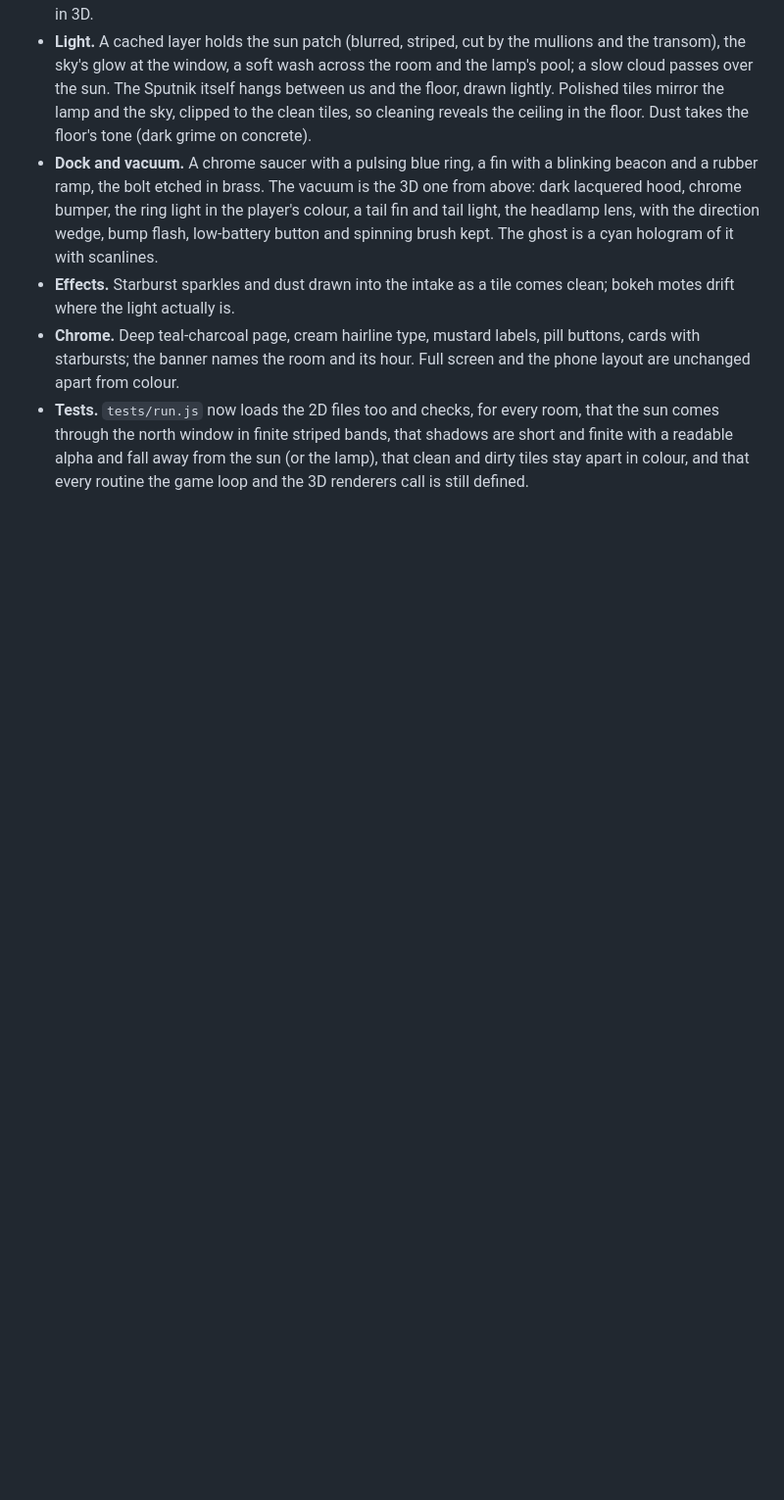
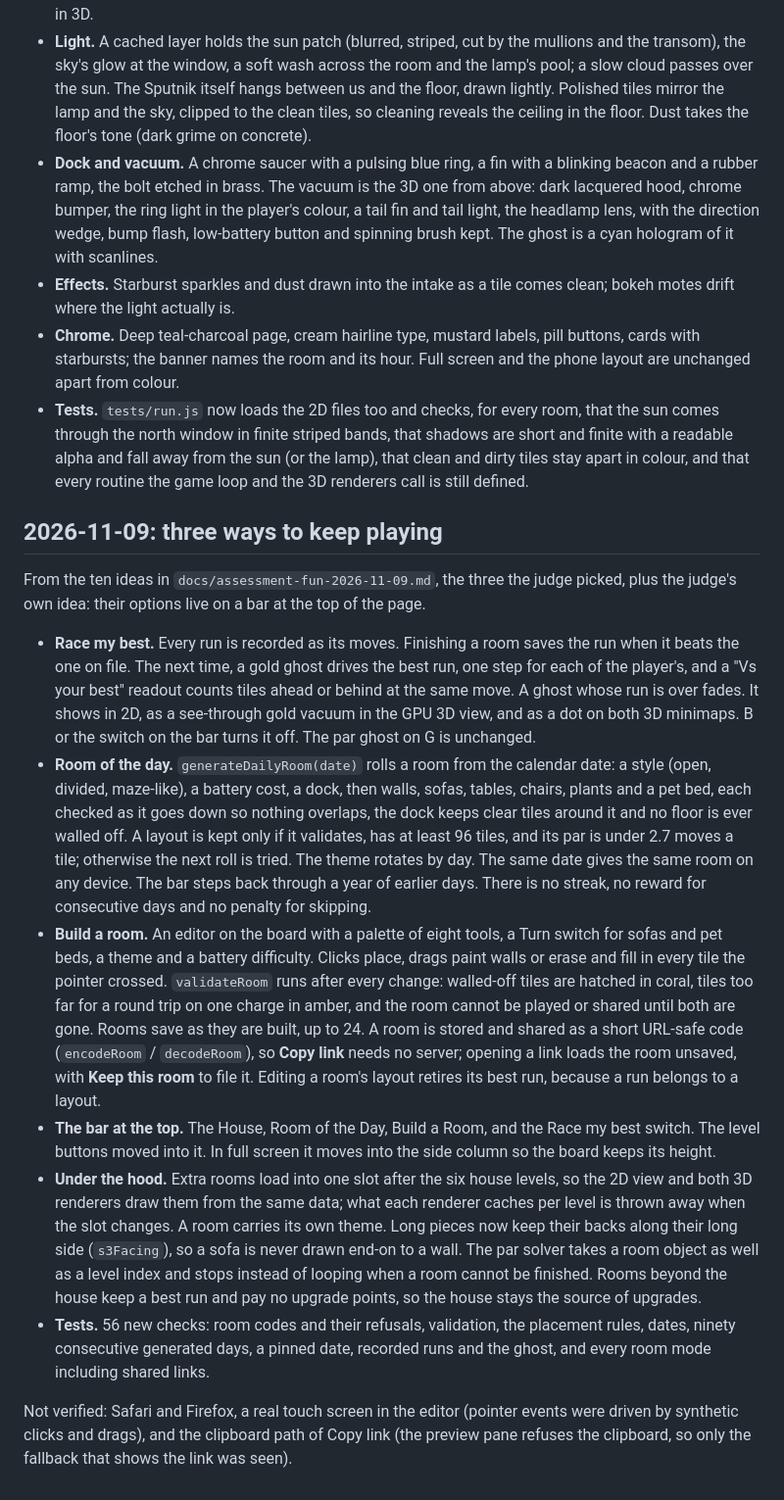
Before and after one commit to ianbnet/Ben-VacuumGame, a Markdown page: docs/changes-2026-11-07.md, the part around the change. Shown at 98% size. Drawn GitHub-style; blank space fills up the shorter version.

```diff
--- a/docs/changes-2026-11-07.md
+++ b/docs/changes-2026-11-07.md
@@ -182,3 +182,47 @@ flashlight, the overlays, the banner and the help screen all do what they did.
   through the north window in finite striped bands, that shadows are short and finite with a
   readable alpha and fall away from the sun (or the lamp), that clean and dirty tiles stay apart
   in colour, and that every routine the game loop and the 3D renderers call is still defined.
+
+## 2026-11-09: three ways to keep playing
+
+From the ten ideas in `docs/assessment-fun-2026-11-09.md`, the three the judge picked, plus the
+judge's own idea: their options live on a bar at the top of the page.
+
+- **Race my best.** Every run is recorded as its moves. Finishing a room saves the run when it
+  beats the one on file. The next time, a gold ghost drives the best run, one step for each of the
+  player's, and a "Vs your best" readout counts tiles ahead or behind at the same move. A ghost
+  whose run is over fades. It shows in 2D, as a see-through gold vacuum in the GPU 3D view, and as
+  a dot on both 3D minimaps. B or the switch on the bar turns it off. The par ghost on G is
+  unchanged.
+- **Room of the day.** `generateDailyRoom(date)` rolls a room from the calendar date: a style
+  (open, divided, maze-like), a battery cost, a dock, then walls, sofas, tables, chairs, plants and
+  a pet bed, each checked as it goes down so nothing overlaps, the dock keeps clear tiles around
+  it and no floor is ever walled off. A layout is kept only if it validates, has at least 96 tiles,
+  and its par is under 2.7 moves a tile; otherwise the next roll is tried. The theme rotates by
+  day. The same date gives the same room on any device. The bar steps back through a year of
+  earlier days. There is no streak, no reward for consecutive days and no penalty for skipping.
+- **Build a room.** An editor on the board with a palette of eight tools, a Turn switch for sofas
+  and pet beds, a theme and a battery difficulty. Clicks place, drags paint walls or erase and fill
+  in every tile the pointer crossed. `validateRoom` runs after every change: walled-off tiles are
+  hatched in coral, tiles too far for a round trip on one charge in amber, and the room cannot be
+  played or shared until both are gone. Rooms save as they are built, up to 24. A room is stored
+  and shared as a short URL-safe code (`encodeRoom` / `decodeRoom`), so **Copy link** needs no
+  server; opening a link loads the room unsaved, with **Keep this room** to file it. Editing a
+  room's layout retires its best run, because a run belongs to a layout.
+- **The bar at the top.** The House, Room of the Day, Build a Room, and the Race my best switch.
+  The level buttons moved into it. In full screen it moves into the side column so the board keeps
+  its height.
+- **Under the hood.** Extra rooms load into one slot after the six house levels, so the 2D view
+  and both 3D renderers draw them from the same data; what each renderer caches per level is
+  thrown away when the slot changes. A room carries its own theme. Long pieces now keep their
+  backs along their long side (`s3Facing`), so a sofa is never drawn end-on to a wall. The par
+  solver takes a room object as well as a level index and stops instead of looping when a room
+  cannot be finished. Rooms beyond the house keep a best run and pay no upgrade points, so the
+  house stays the source of upgrades.
+- **Tests.** 56 new checks: room codes and their refusals, validation, the placement rules, dates,
+  ninety consecutive generated days, a pinned date, recorded runs and the ghost, and every room
+  mode including shared links.
+
+Not verified: Safari and Firefox, a real touch screen in the editor (pointer events were driven by
+synthetic clicks and drags), and the clipboard path of Copy link (the preview pane refuses the
+clipboard, so only the fallback that shows the link was seen).
```
Also changed, not shown: README.md (+22 -4 lines), docs/assessment-fun-2026-11-09.md (added, +252 -0 lines), docs/img/play-build-a-room.jpg (added), docs/img/play-race-your-best.jpg (added), docs/img/play-room-of-the-day.jpg (added), 13 other files.
